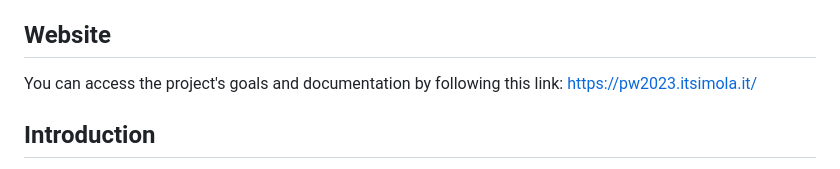
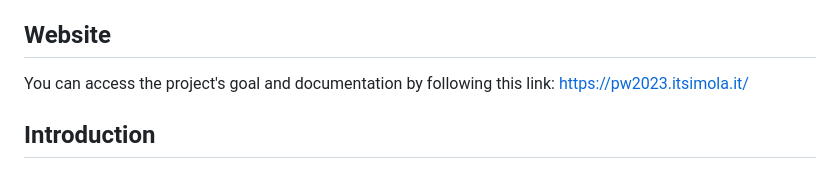
Before and after one commit to ITS-Imola-21/Project_Work, a Markdown page: Website/Readme.md, the part around the change. GitHub-like rendering.

```diff
--- a/Website/Readme.md
+++ b/Website/Readme.md
@@ -21,7 +21,7 @@
 
 ## Website
 
-You can access the project's goals and documentation by following this link: https://pw2023.itsimola.it/
+You can access the project's goal and documentation by following this link: https://pw2023.itsimola.it/
 
 ## Introduction
 
```
